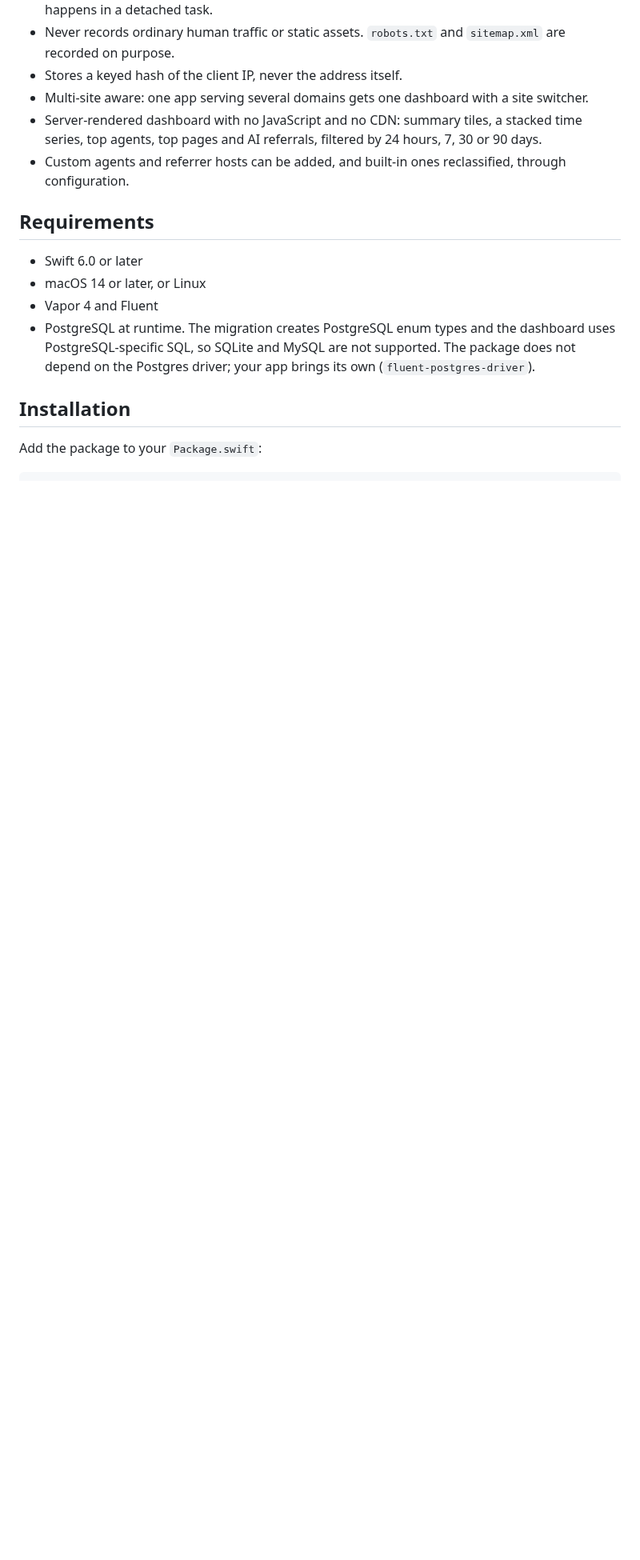
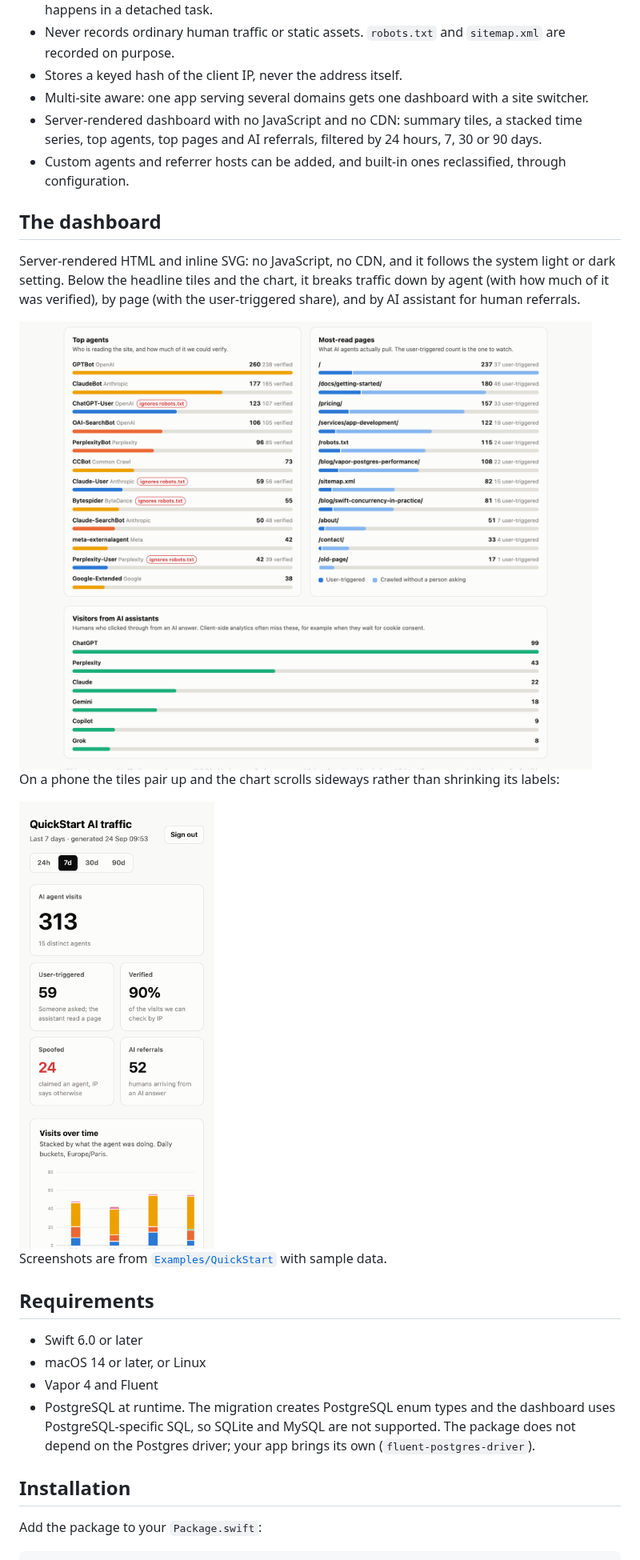
Before and after one commit to Swiftly-Developed/SwiftlyBotKit, a Markdown page: README.md, the part around one of its changes. Shown at 80% size. GitHub-like rendering; pictures changed too: .github/assets/breakdowns-light.png (added), .github/assets/mobile-light.png (added); blank space fills up the shorter version.

```diff
--- a/README.md
+++ b/README.md
@@ -46,6 +51,26 @@ breakdown is what this package records and shows.
   24 hours, 7, 30 or 90 days.
 - Custom agents and referrer hosts can be added, and built-in ones
   reclassified, through configuration.
+
+## The dashboard
+
+Server-rendered HTML and inline SVG: no JavaScript, no CDN, and it follows the
+system light or dark setting. Below the headline tiles and the chart, it
+breaks traffic down by agent (with how much of it was verified), by page (with
+the user-triggered share), and by AI assistant for human referrals.
+
+<picture>
+  <source media="(prefers-color-scheme: dark)" srcset=".github/assets/breakdowns-dark.png">
+  <img alt="Dashboard breakdowns: top agents with operator, verified count and a robots.txt flag; most-read pages split into user-triggered and crawled; visitors from AI assistants." src=".github/assets/breakdowns-light.png">
+</picture>
+
+On a phone the tiles pair up and the chart scrolls sideways rather than
+shrinking its labels:
+
+<img alt="The dashboard at phone width." src=".github/assets/mobile-light.png" width="320">
+
+Screenshots are from [`Examples/QuickStart`](Examples/QuickStart) with sample
+data.
 
 ## Requirements
 
```
Also changed, not shown: other parts of README.md (+5 -0 lines), .github/assets/breakdowns-dark.png (added), .github/assets/dashboard-dark.png (added), .github/assets/dashboard-light.png (added), 3 other files.
